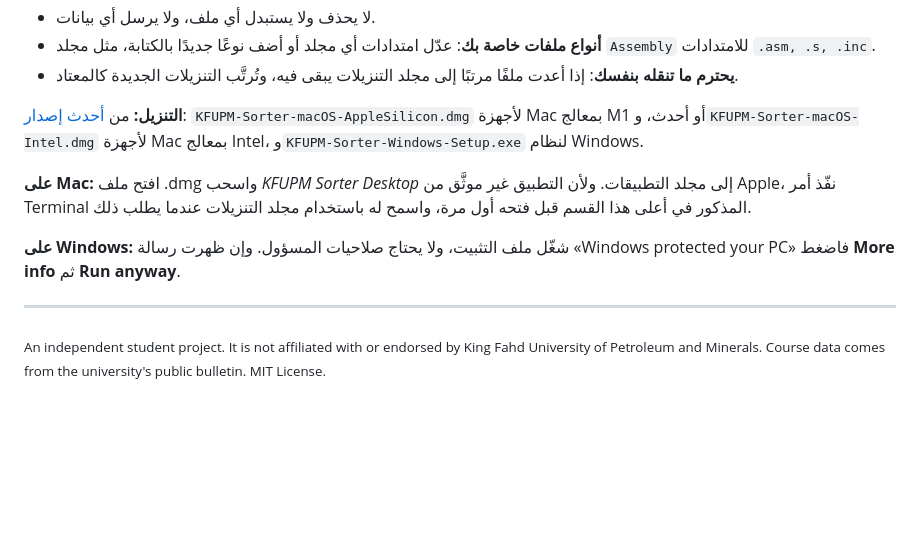
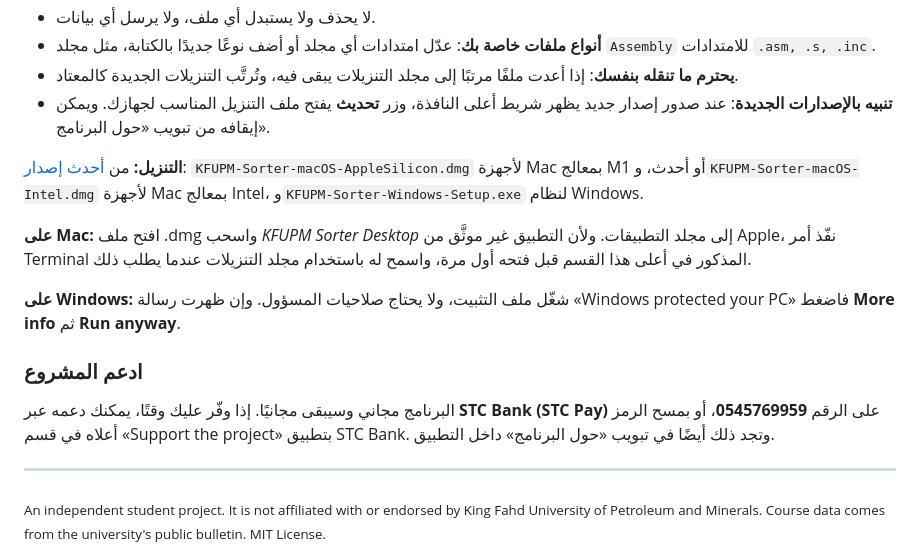
Before and after one commit to kal429/kfupm-sorter-windows-mac, a Markdown page: README.md, the part around one of its changes. GitHub-like rendering; blank space fills up the shorter version.

```diff
--- a/README.md
+++ b/README.md
@@ -140,6 +148,7 @@ On Windows, double-click `Build Windows installer.bat` (uses an installed JDK 21
 - لا يحذف ولا يستبدل أي ملف، ولا يرسل أي بيانات.
 - **أنواع ملفات خاصة بك**: عدّل امتدادات أي مجلد أو أضف نوعًا جديدًا بالكتابة، مثل مجلد `Assembly` للامتدادات `.asm, .s, .inc`.
 - **يحترم ما تنقله بنفسك**: إذا أعدت ملفًا مرتبًا إلى مجلد التنزيلات يبقى فيه، وتُرتَّب التنزيلات الجديدة كالمعتاد.
+- **تنبيه بالإصدارات الجديدة**: عند صدور إصدار جديد يظهر شريط أعلى النافذة، وزر **تحديث** يفتح ملف التنزيل المناسب لجهازك. ويمكن إيقافه من تبويب «حول البرنامج».
 
 **التنزيل:** من [أحدث إصدار](https://github.com/kal429/kfupm-sorter-windows-mac/releases/latest):
 `KFUPM-Sorter-macOS-AppleSilicon.dmg` لأجهزة Mac بمعالج M1 أو أحدث، و`KFUPM-Sorter-macOS-Intel.dmg` لأجهزة Mac بمعالج Intel، و`KFUPM-Sorter-Windows-Setup.exe` لنظام Windows.
@@ -148,6 +157,10 @@ On Windows, double-click `Build Windows installer.bat` (uses an installed JDK 21
 
 **على Windows:** شغّل ملف التثبيت، ولا يحتاج صلاحيات المسؤول. وإن ظهرت رسالة «Windows protected your PC» فاضغط **More info** ثم **Run anyway**.
 
+### ادعم المشروع
+
+البرنامج مجاني وسيبقى مجانيًا. إذا وفّر عليك وقتًا، يمكنك دعمه عبر **STC Bank (STC Pay)** على الرقم **0545769959**، أو بمسح الرمز أعلاه في قسم «Support the project» بتطبيق STC Bank. وتجد ذلك أيضًا في تبويب «حول البرنامج» داخل التطبيق.
+
 </div>
 
 ---
```
Also changed, not shown: other parts of README.md (+10 -2 lines), docs/support-qr.png (added), 12 other files.
